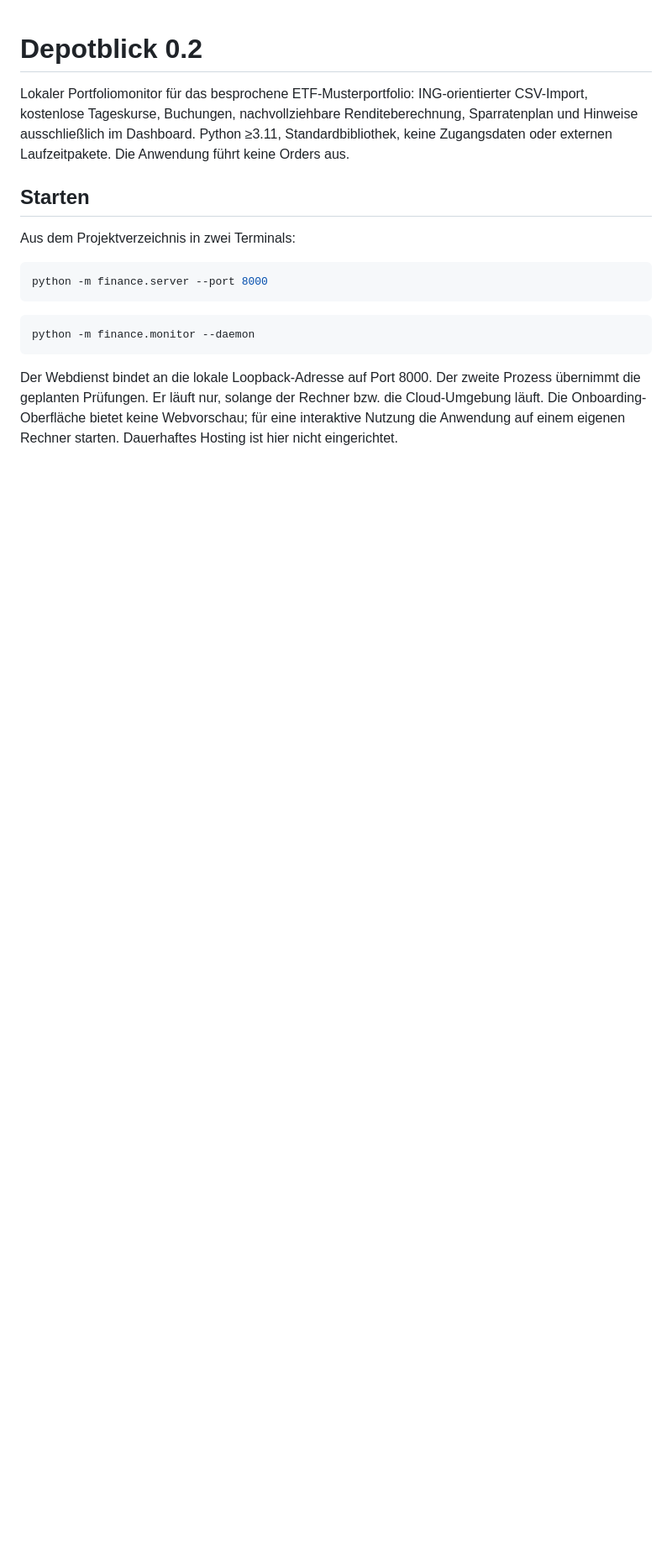
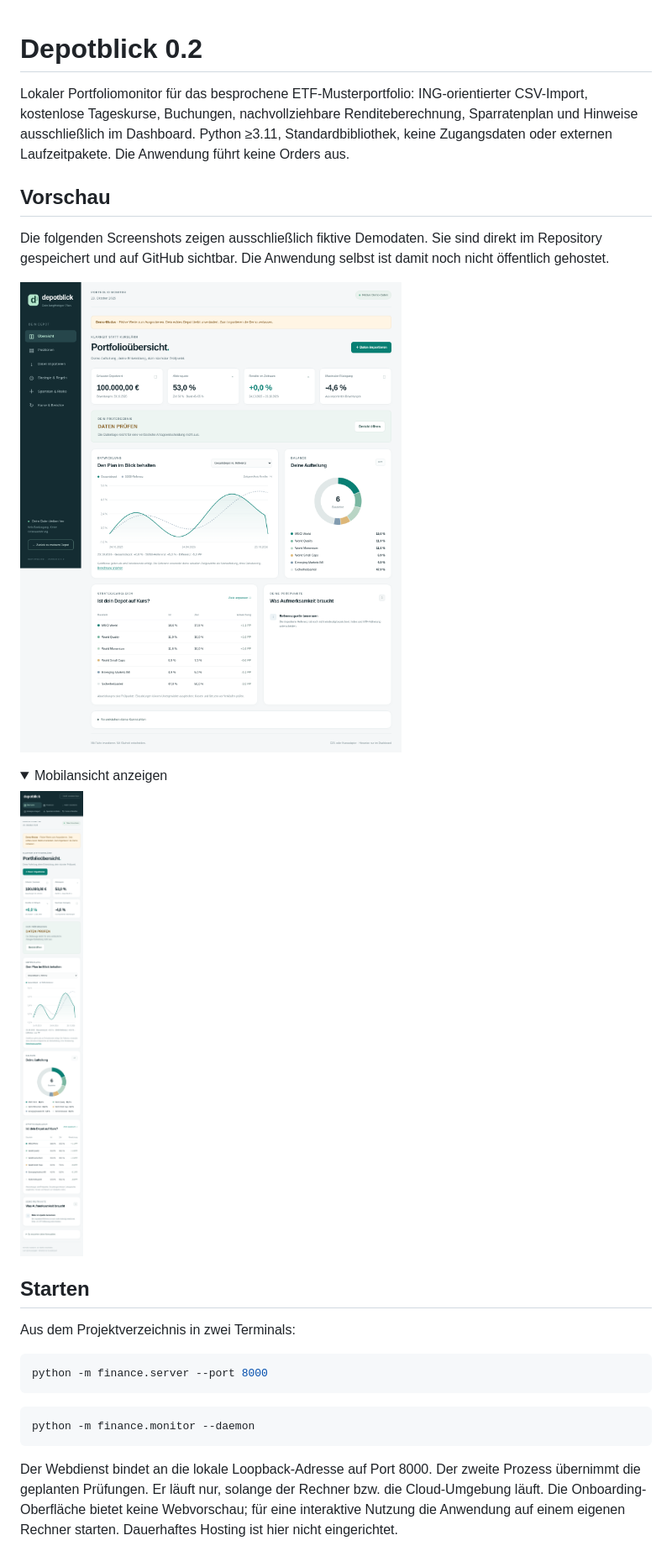
Before and after one commit to chrisko1989/finance, a Markdown page: README.md, the part around the change. Shown: that part at 84% size. Rendered like a GitHub page; pictures changed too: docs/screenshots/demo-desktop.png (added), docs/screenshots/demo-mobile.png (added); folded sections open; blank space fills up the shorter version.

Commit message:
Add visible dashboard screenshots to README

```diff
--- a/README.md
+++ b/README.md
@@ -1,6 +1,19 @@
 # Depotblick 0.2
 
 Lokaler Portfoliomonitor für das besprochene ETF-Musterportfolio: ING-orientierter CSV-Import, kostenlose Tageskurse, Buchungen, nachvollziehbare Renditeberechnung, Sparratenplan und Hinweise ausschließlich im Dashboard. Python ≥3.11, Standardbibliothek, keine Zugangsdaten oder externen Laufzeitpakete. Die Anwendung führt keine Orders aus.
+
+## Vorschau
+
+Die folgenden Screenshots zeigen ausschließlich fiktive Demodaten. Sie sind direkt im Repository gespeichert und auf GitHub sichtbar. Die Anwendung selbst ist damit noch nicht öffentlich gehostet.
+
+![Depotblick: Portfolioübersicht mit fiktiven Demodaten](docs/screenshots/demo-desktop.png)
+
+<details>
+<summary>Mobilansicht anzeigen</summary>
+
+<img src="docs/screenshots/demo-mobile.png" alt="Depotblick auf dem Smartphone mit fiktiven Demodaten" width="390">
+
+</details>
 
 ## Starten
 
```
